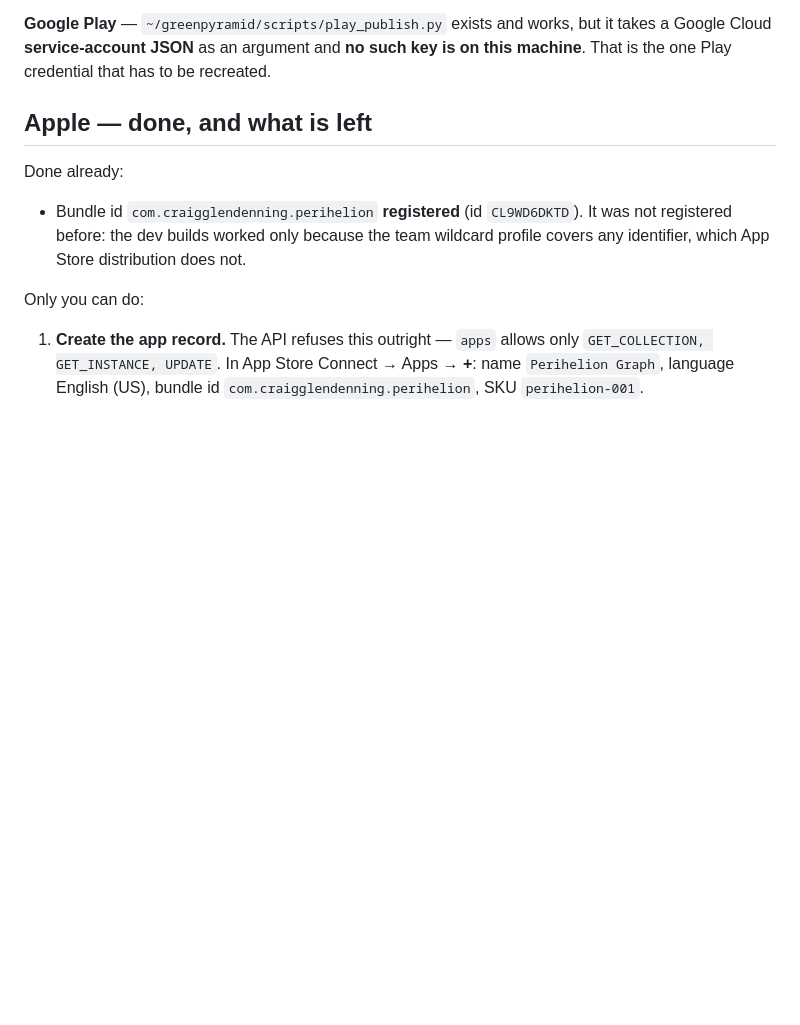
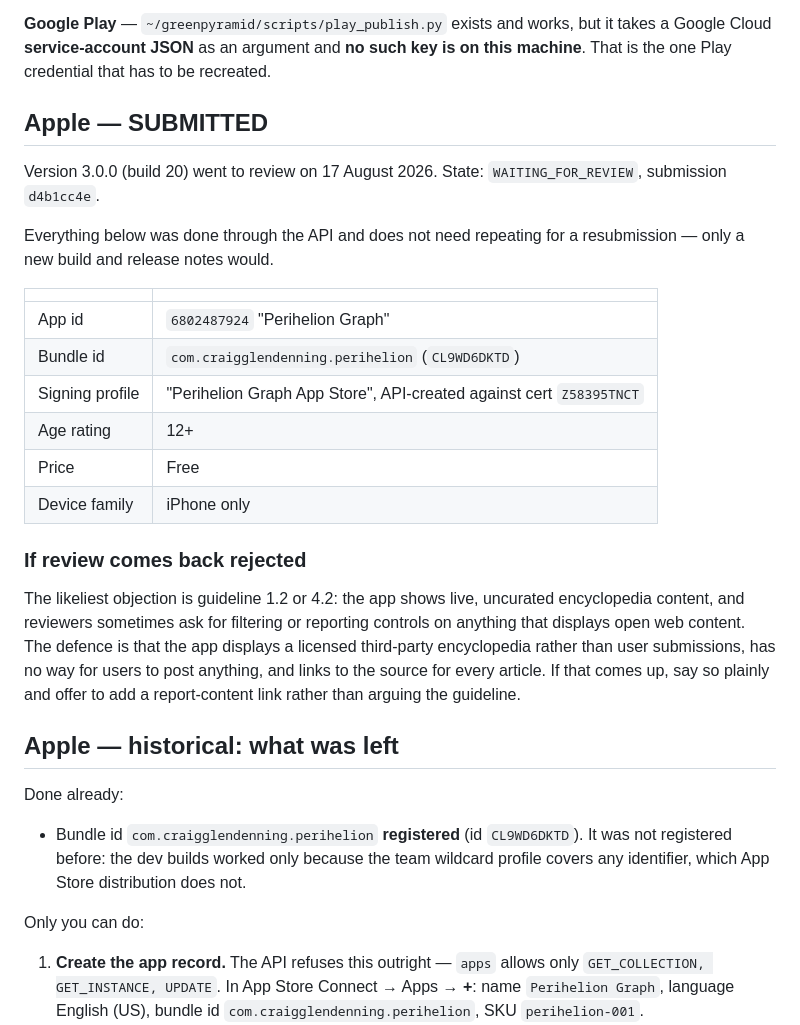
Before and after one commit to cglendenning/graph-visualization, a Markdown page: store/DEPLOY.md, the part around the change. Rendered like a GitHub page; blank space fills up the shorter version.

Commit message:
Apple: version 3.0.0 build 20 submitted for review
Co-Authored-By: Claude Opus 5 <noreply@anthropic.com>
Claude-Session: https://claude.ai/code/session_016qei9dVchRSC9mbHUWM35K

```diff
--- a/store/DEPLOY.md
+++ b/store/DEPLOY.md
@@ -44,7 +44,34 @@ A second key, `H96P2D43T6`, is present in the same folder and on the Desktop.
 Google Cloud **service-account JSON** as an argument and **no such key is on this machine**.
 That is the one Play credential that has to be recreated.
 
-## Apple — done, and what is left
+## Apple — SUBMITTED
+
+Version 3.0.0 (build 20) went to review on 17 August 2026. State:
+`WAITING_FOR_REVIEW`, submission `d4b1cc4e`.
+
+Everything below was done through the API and does not need repeating for a
+resubmission — only a new build and release notes would.
+
+| | |
+|---|---|
+| App id | `6802487924` "Perihelion Graph" |
+| Bundle id | `com.craigglendenning.perihelion` (`CL9WD6DKTD`) |
+| Signing profile | "Perihelion Graph App Store", API-created against cert `Z58395TNCT` |
+| Age rating | 12+ |
+| Price | Free |
+| Device family | iPhone only |
+
+### If review comes back rejected
+
+The likeliest objection is guideline 1.2 or 4.2: the app shows live,
+uncurated encyclopedia content, and reviewers sometimes ask for filtering or
+reporting controls on anything that displays open web content. The defence
+is that the app displays a licensed third-party encyclopedia rather than
+user submissions, has no way for users to post anything, and links to the
+source for every article. If that comes up, say so plainly and offer to add
+a report-content link rather than arguing the guideline.
+
+## Apple — historical: what was left
 
 Done already:
 
```
